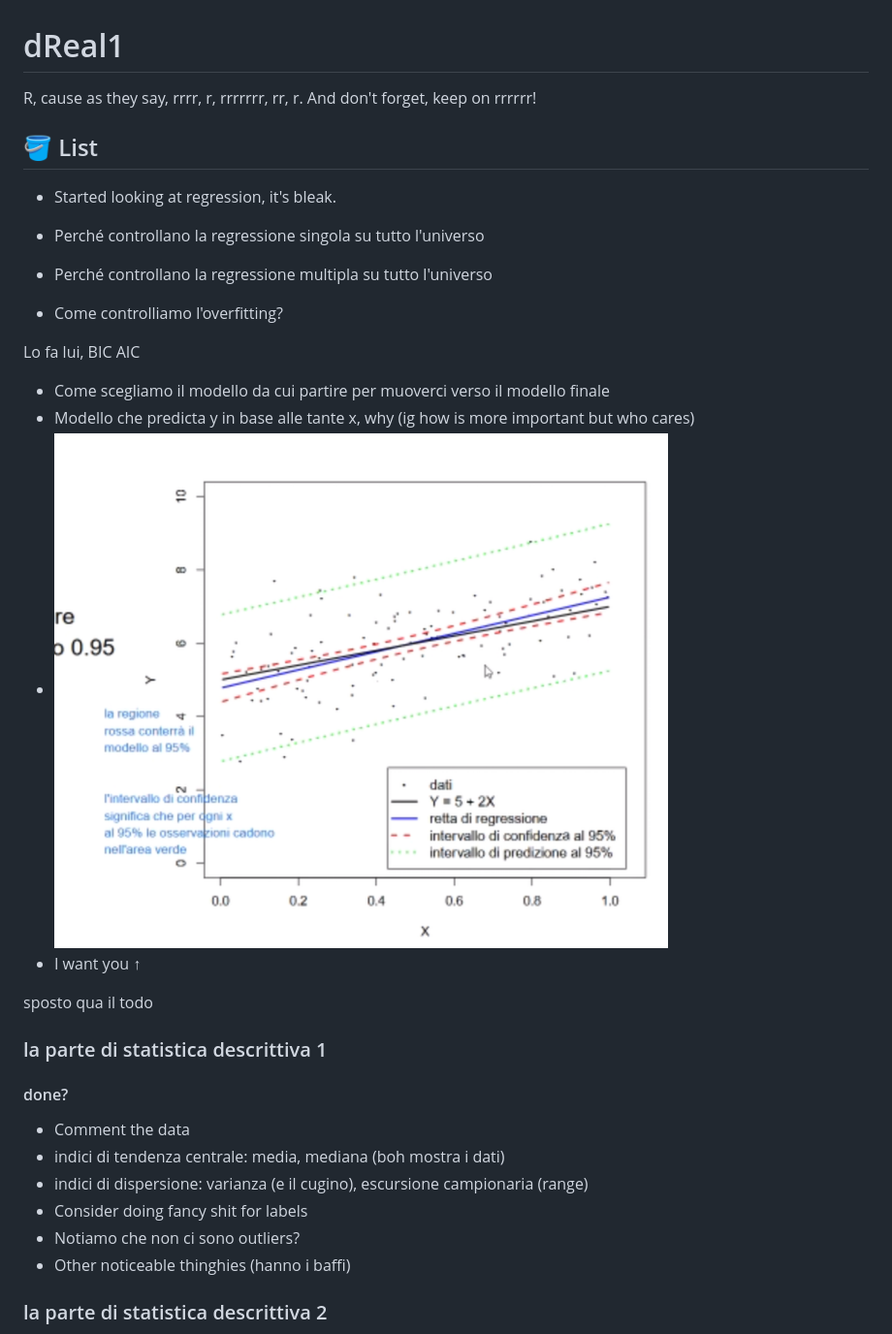
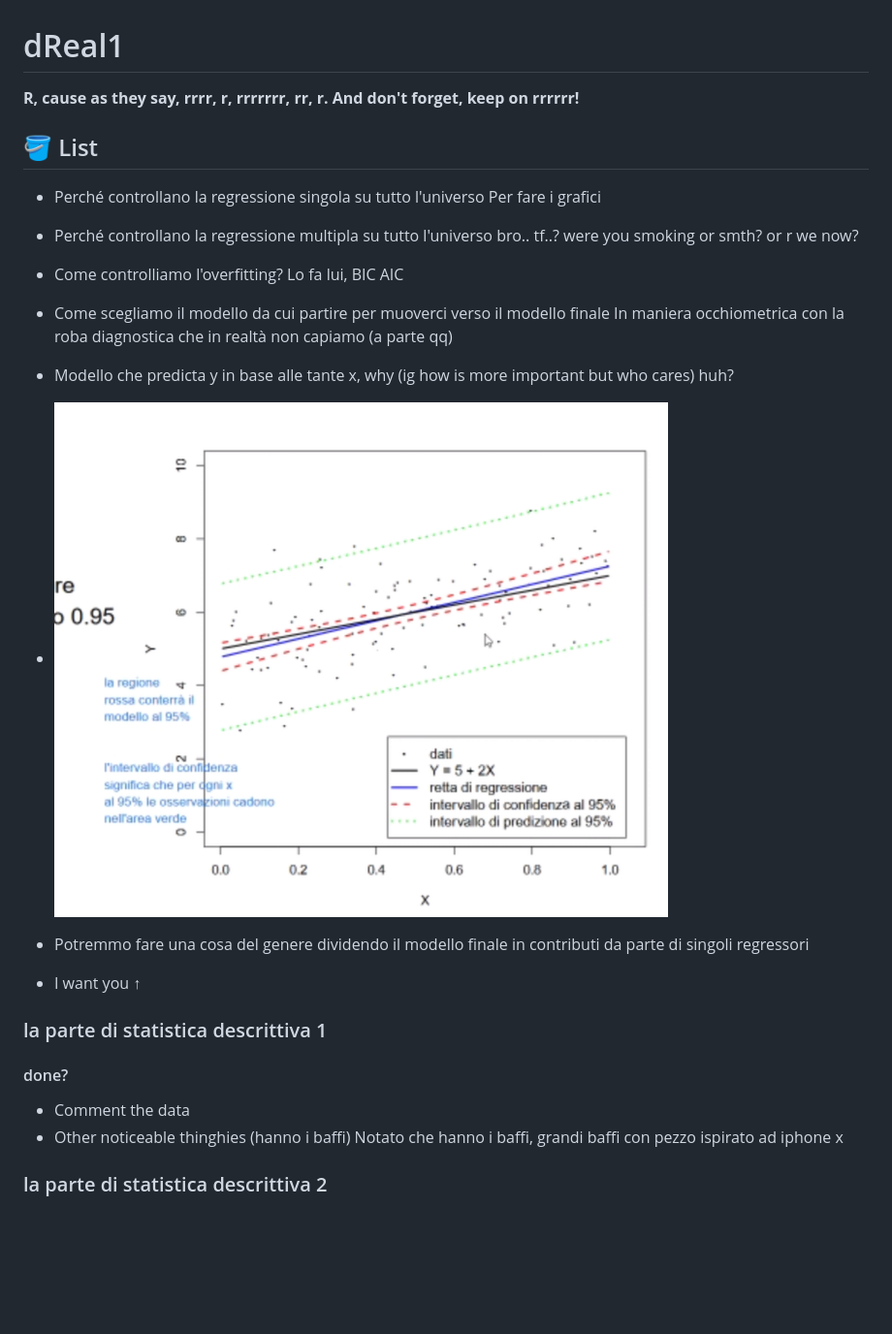
Before and after one commit to VitoPalm/dReal1, a Markdown page: README.md, the part around the change. Shown: that part at 97% size. GitHub-like rendering; blank space fills up the shorter version.

```diff
--- a/README.md
+++ b/README.md
@@ -1,22 +1,34 @@
 # dReal1
-R, cause as they say, rrrr, r, rrrrrrr, rr, r. And don't forget, keep on rrrrrr!
+**R, cause as they say, rrrr, r, rrrrrrr, rr, r. And don't forget, keep on rrrrrr!**
 
 ## 🪣 List
-- Started looking at regression, it's bleak.
 - Perché controllano la regressione singola su tutto l'universo
+Per fare i grafici
+
+- Perché controllano la regressione multipla su tutto l'universo
+bro.. tf..? were you smoking or smth? or r we now?
+
+- Come controlliamo l'overfitting?
+Lo fa lui, BIC AIC
+
+- Come scegliamo il modello da cui partire per muoverci verso il modello finale
+In maniera occhiometrica con la roba diagnostica che in realtà non capiamo (a parte qq)
+
+- Modello che predicta y in base alle tante x, why (ig how is more important but who cares)
+huh?
 
 
-- Perché controllano la regressione multipla su tutto l'universo
-- Come controlliamo l'overfitting?
-
-Lo fa lui, BIC AIC
-- Come scegliamo il modello da cui partire per muoverci verso il modello finale
-- Modello che predicta y in base alle tante x, why (ig how is more important but who cares)
-- ![alt text](image.png)
-- I want you ↑
 
 
-sposto qua il todo
+
+
+
+
+
+
+- ![alt text](image.png)
+- Potremmo fare una cosa del genere dividendo il modello finale in contributi da parte di singoli regressori
+- I want you ↑
 
 <!-- TODO: does this work? -->
 
@@ -24,11 +36,8 @@ sposto qua il todo
 
 #### done?
 - Comment the data
-- indici di tendenza centrale: media, mediana (boh mostra i dati)
-- indici di dispersione: varianza (e il cugino), escursione campionaria (range)
-- Consider doing fancy shit for labels
-- Notiamo che non ci sono outliers?
 - Other noticeable thinghies (hanno i baffi)
+Notato che hanno i baffi, grandi baffi con pezzo ispirato ad iphone x
 
 
 ### la parte di statistica descrittiva 2
```
Also changed, not shown: rrrrrreporrrrrrt.md (+3 -3 lines), plottwists/boxplot_y.png, plottwists/boxplots_xs.png, plottwists/hists.png, plottwists/qq_normals.png, plottwists/scatters_y_vs_xs_lines.png, 3 other files.
